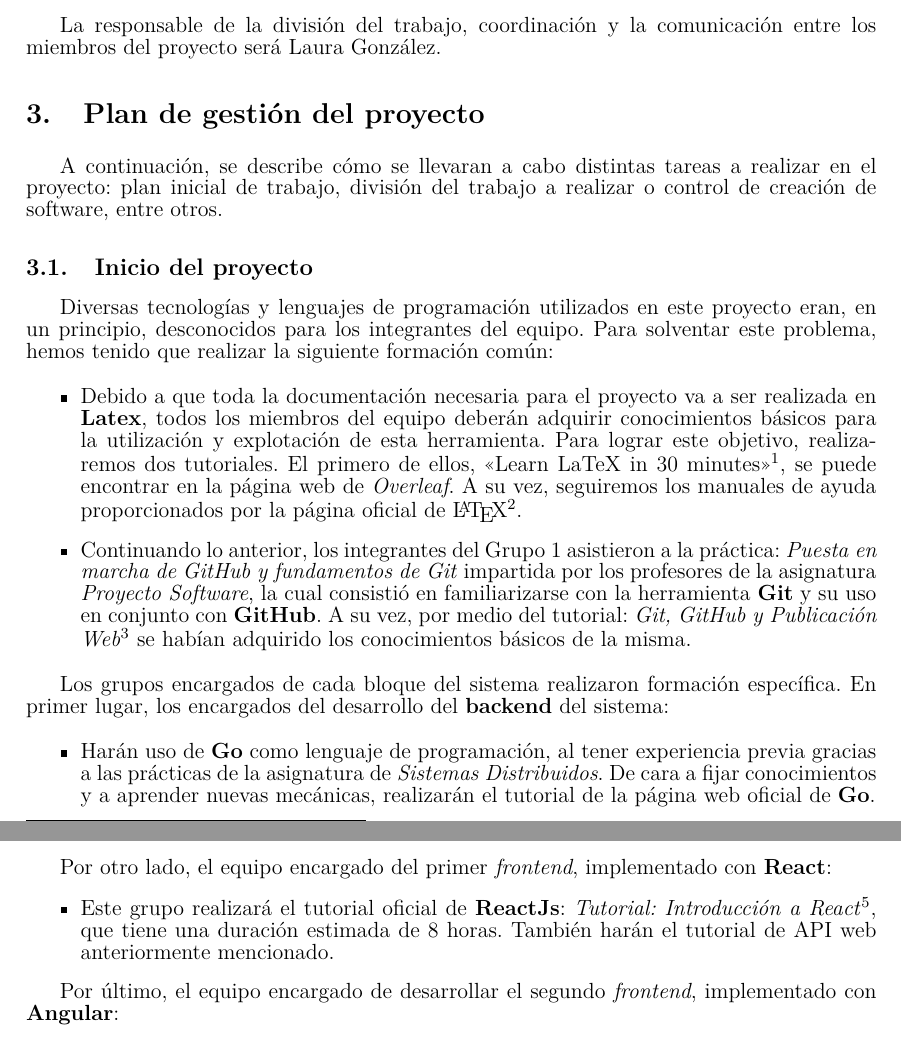
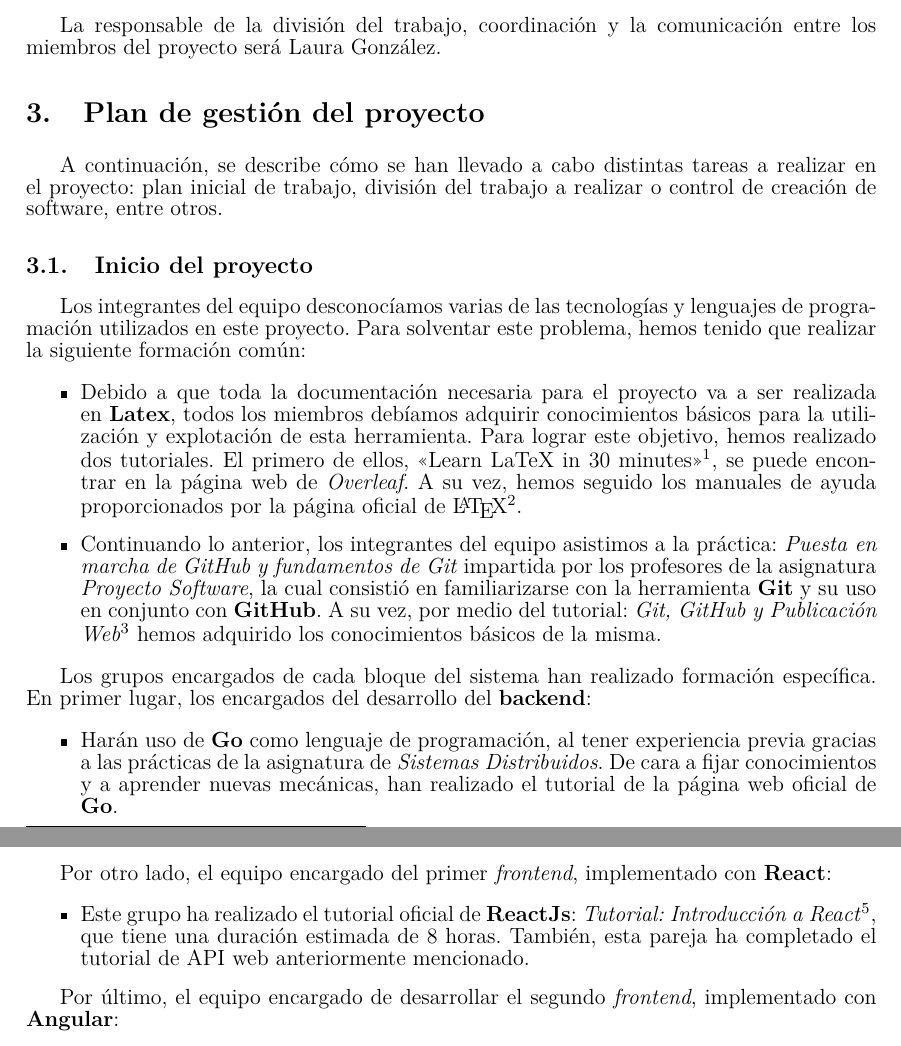
Before and after one commit to UNIZAR-30226-2022-01/proyecto_software_documentacion, a LaTeX document (plan_gestion_analisis_diseño_memoria_v1/main.tex): two parts of pages 6 and 7 of 30, joined at a grey line, cut so that both start at the same text. Compiled offline with pdfLaTeX.

Commit message:
Cambios Parte Inicio Proyecto Fran

```diff
--- a/plan_gestion_analisis_diseño_memoria_v1/main.tex
+++ b/plan_gestion_analisis_diseño_memoria_v1/main.tex
@@ -192,25 +192,23 @@ La responsable de la división del trabajo, coordinación y la comunicación ent
 
 \section{Plan de gestión del proyecto}
 
-A continuación, se describe cómo se llevaran a cabo distintas tareas a realizar en el proyecto: plan inicial de trabajo, división del trabajo a realizar o control de creación de software, entre otros.
+A continuación, se describe cómo se han llevado a cabo distintas tareas a realizar en el proyecto: plan inicial de trabajo, división del trabajo a realizar o control de creación de software, entre otros.
 
 \subsection{Inicio del proyecto}
 
-Diversas tecnologías y lenguajes de programación utilizados en este proyecto eran, en un principio, desconocidos para los integrantes del equipo. Para solventar este problema, hemos tenido que realizar la siguiente formación común:
+Los integrantes del equipo desconocíamos varias de las tecnologías y lenguajes de programación utilizados en este proyecto. Para solventar este problema, hemos tenido que realizar la siguiente formación común:
 
 \begin{itemize}
 
-\item Debido a que toda la documentación necesaria para el proyecto va a ser realizada en \textbf{Latex}, todos los miembros del equipo deberán adquirir conocimientos básicos para la utilización y explotación de esta herramienta. Para lograr este objetivo, realizaremos dos tutoriales. El primero de ellos, <<Learn LaTeX in 30 minutes>>\footnote{\href{https://www.overleaf.com/learn/latex/Learn_LaTeX_in_30_minutes}{\color{blue}{Learn LaTeX in 30 minutes}}}, se puede encontrar en la página web de \textit{Overleaf}. A su vez, seguiremos los manuales de ayuda proporcionados por la página oficial de \LaTeX \footnote{\href{https://latex-tutorial.com/tutorials/}{\color{blue}{Tutorial oficial de \LaTeX}}}.
+\item Debido a que toda la documentación necesaria para el proyecto va a ser realizada en \textbf{Latex}, todos los miembros debíamos adquirir conocimientos básicos para la utilización y explotación de esta herramienta. Para lograr este objetivo, hemos realizado dos tutoriales. El primero de ellos, <<Learn LaTeX in 30 minutes>>\footnote{\href{https://www.overleaf.com/learn/latex/Learn_LaTeX_in_30_minutes}{\color{blue}{Learn LaTeX in 30 minutes}}}, se puede encontrar en la página web de \textit{Overleaf}. A su vez, hemos seguido los manuales de ayuda proporcionados por la página oficial de \LaTeX \footnote{\href{https://latex-tutorial.com/tutorials/}{\color{blue}{Tutorial oficial de \LaTeX}}}.
 
-
-
-\item Continuando lo anterior, los integrantes del Grupo 1 asistieron a la práctica: \textit{Puesta en marcha de GitHub y fundamentos de Git} impartida por los profesores de la asignatura \textit{Proyecto Software}, la cual consistió en familiarizarse con la herramienta \textbf{Git} y su uso en conjunto con \textbf{GitHub}. A su vez, por medio del tutorial: \textit{Git, GitHub y Publicación Web}\footnote{\href{https://github.com/flowsta/github}{\color{blue}{Git, GitHub y Publicación Web}}} se habían adquirido los conocimientos básicos de la misma.
+\item Continuando lo anterior, los integrantes del equipo asistimos a la práctica: \textit{Puesta en marcha de GitHub y fundamentos de Git} impartida por los profesores de la asignatura \textit{Proyecto Software}, la cual consistió en familiarizarse con la herramienta \textbf{Git} y su uso en conjunto con \textbf{GitHub}. A su vez, por medio del tutorial: \textit{Git, GitHub y Publicación Web}\footnote{\href{https://github.com/flowsta/github}{\color{blue}{Git, GitHub y Publicación Web}}} hemos adquirido los conocimientos básicos de la misma.
 
 \end{itemize}
 
-Los grupos encargados de cada bloque del sistema realizaron formación específica. En primer lugar, los encargados del desarrollo del \textbf{backend} del sistema:
+Los grupos encargados de cada bloque del sistema han realizado formación específica. En primer lugar, los encargados del desarrollo del \textbf{backend}:
 
 \begin{itemize}
 
-\item Harán uso de \textbf{Go} como lenguaje de programación, al tener experiencia previa gracias a las prácticas de la asignatura de \textit{Sistemas Distribuidos}. De cara a fijar conocimientos y a aprender nuevas mecánicas, realizarán el tutorial de la página web oficial de \textbf{Go}.
+\item Harán uso de \textbf{Go} como lenguaje de programación, al tener experiencia previa gracias a las prácticas de la asignatura de \textit{Sistemas Distribuidos}. De cara a fijar conocimientos y a aprender nuevas mecánicas, han realizado el tutorial de la página web oficial de \textbf{Go}.
 
@@ -222,7 +220,7 @@ Por otro lado, el equipo encargado del primer \textit{frontend}, implementado co
 
 \begin{itemize}
 
-\item  Este grupo realizará el tutorial oficial de \textbf{ReactJs}: \textit{Tutorial: Introducción a React}\footnote{\href{https://es.reactjs.org/tutorial/tutorial.html}{\color{blue}{Tutorial: Introducción a React}}}, que tiene una duración estimada de 8 horas. También harán el tutorial de API web anteriormente mencionado.
+\item  Este grupo ha realizado el tutorial oficial de \textbf{ReactJs}: \textit{Tutorial: Introducción a React}\footnote{\href{https://es.reactjs.org/tutorial/tutorial.html}{\color{blue}{Tutorial: Introducción a React}}}, que tiene una duración estimada de 8 horas. También, esta pareja ha completado el tutorial de API web anteriormente mencionado.
 
 \end{itemize}
 
@@ -230,10 +228,9 @@ Por último, el equipo encargado de desarrollar el segundo \textit{frontend}, im
 
 \begin{itemize}
 
-\item Realizará el tutorial \textit{Angular y TypeScript}\footnote{\href{https://angular.io/tutorial}{\color{blue}{Tutorial: Angular y TypeScript}}} proporcionado por \textit{DesarrolloWeb}, el cual tiene un tiempo estimado de realización próximo a las 7 horas.
+\item Ha realizado el tutorial \textit{Angular y TypeScript}\footnote{\href{https://angular.io/tutorial}{\color{blue}{Tutorial: Angular y TypeScript}}} proporcionado por \textit{DesarrolloWeb}, el cual tiene un tiempo estimado de realización próximo a las 7 horas.
 
 \end{itemize}
-
 
 \subsection{Control de configuraciones, construcción del software y aseguramiento de la calidad del producto}
 
```
Also changed, not shown: plan_gestion_analisis_diseño_memoria_v1/main.tex (5 more changed lines).
